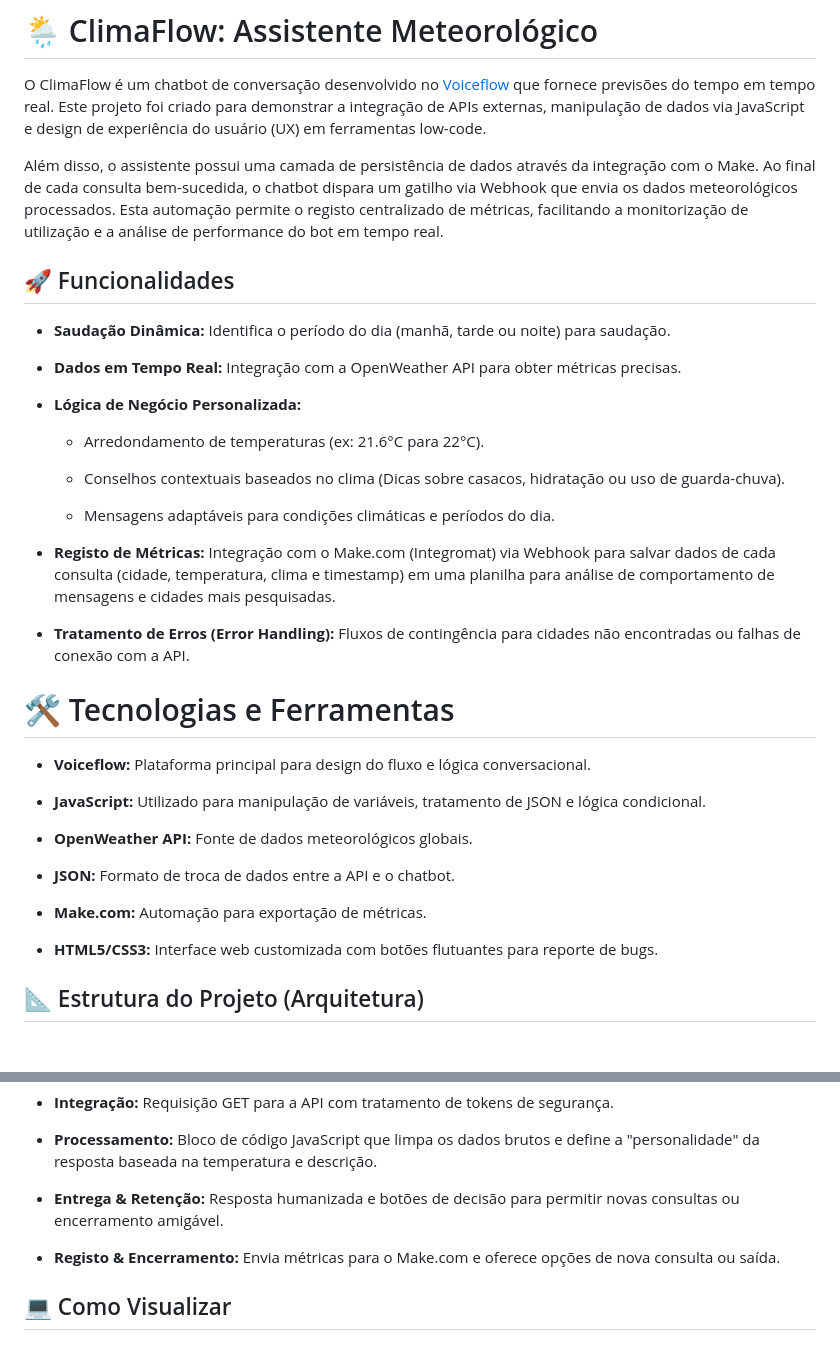
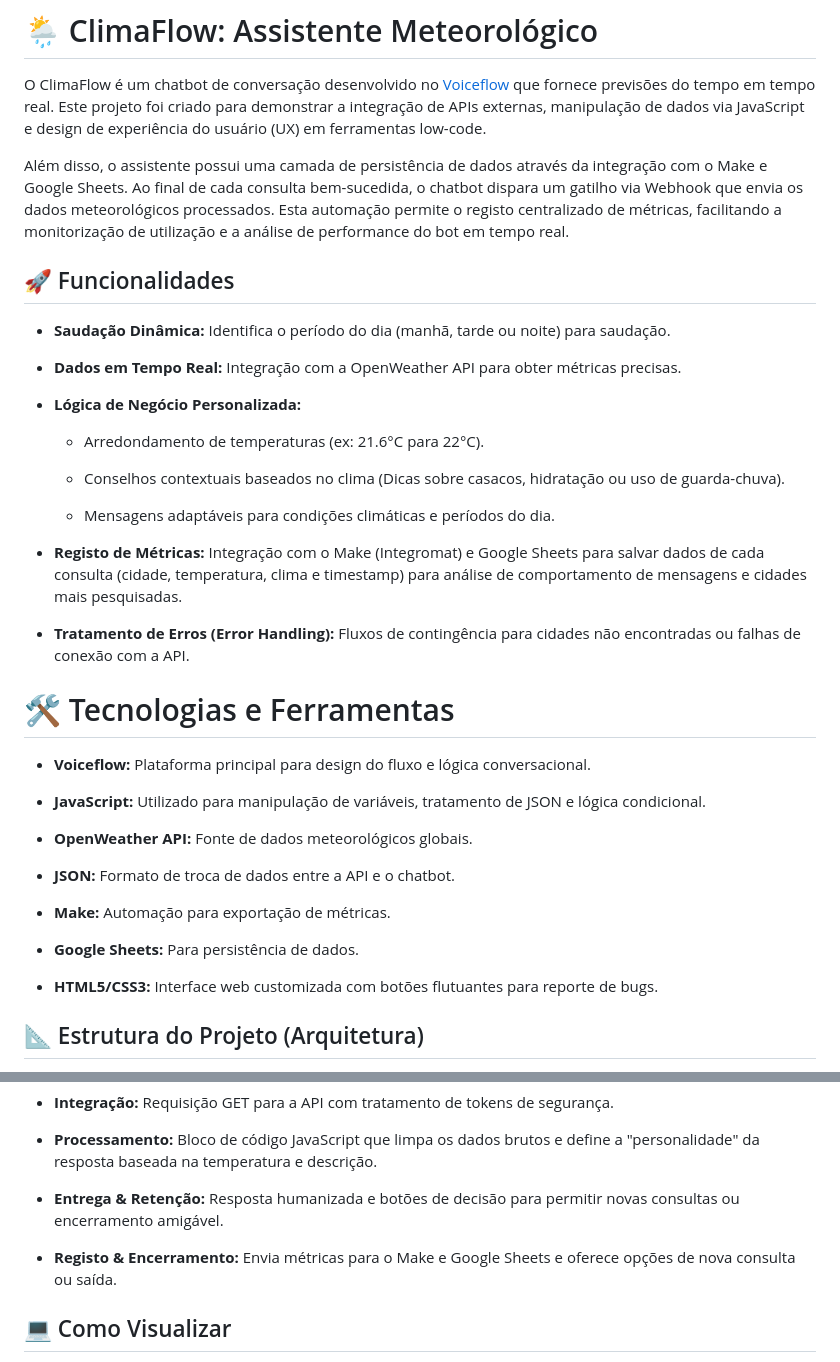
Before and after one commit to raphaelsette/chatbot-climaflow-lowcode, a Markdown page: README.md, 2 parts joined by grey strips. Rendered like a GitHub page; blank space fills up the shorter version.

```diff
--- a/README.md
+++ b/README.md
@@ -4,7 +4,7 @@
 
 O ClimaFlow é um chatbot de conversação desenvolvido no [Voiceflow](https://www.voiceflow.com/) que fornece previsões do tempo em tempo real. Este projeto foi criado para demonstrar a integração de APIs externas, manipulação de dados via JavaScript e design de experiência do usuário (UX) em ferramentas low-code.
 
-Além disso, o assistente possui uma camada de persistência de dados através da integração com o Make. Ao final de cada consulta bem-sucedida, o chatbot dispara um gatilho via Webhook que envia os dados meteorológicos processados. Esta automação permite o registo centralizado de métricas, facilitando a monitorização de utilização e a análise de performance do bot em tempo real.
+Além disso, o assistente possui uma camada de persistência de dados através da integração com o Make e Google Sheets. Ao final de cada consulta bem-sucedida, o chatbot dispara um gatilho via Webhook que envia os dados meteorológicos processados. Esta automação permite o registo centralizado de métricas, facilitando a monitorização de utilização e a análise de performance do bot em tempo real.
 
 ## 🚀 Funcionalidades
 
@@ -20,7 +20,7 @@ Além disso, o assistente possui uma camada de persistência de dados através d
 
   - Mensagens adaptáveis para condições climáticas e períodos do dia.
 
-- **Registo de Métricas:** Integração com o Make.com (Integromat) via Webhook para salvar dados de cada consulta (cidade, temperatura, clima e timestamp) em uma planilha para análise de comportamento de mensagens e cidades mais pesquisadas.
+- **Registo de Métricas:** Integração com o Make (Integromat) e Google Sheets para salvar dados de cada consulta (cidade, temperatura, clima e timestamp) para análise de comportamento de mensagens e cidades mais pesquisadas.
 
 - **Tratamento de Erros (Error Handling):** Fluxos de contingência para cidades não encontradas ou falhas de conexão com a API.
 
@@ -35,7 +35,9 @@ Além disso, o assistente possui uma camada de persistência de dados através d
 
 - **JSON:** Formato de troca de dados entre a API e o chatbot.
 
-- **Make.com:** Automação para exportação de métricas.
+- **Make:** Automação para exportação de métricas.
+
+- **Google Sheets:** Para persistência de dados.
 
 - **HTML5/CSS3:** Interface web customizada com botões flutuantes para reporte de bugs.
 
@@ -52,7 +54,7 @@ O bot segue uma estrutura lógica dividida em 4 fases principais:
 
 - **Entrega & Retenção:** Resposta humanizada e botões de decisão para permitir novas consultas ou encerramento amigável.
 
-- **Registo & Encerramento:** Envia métricas para o Make.com e oferece opções de nova consulta ou saída.
+- **Registo & Encerramento:** Envia métricas para o Make e Google Sheets e oferece opções de nova consulta ou saída.
 
 ## 💻 Como Visualizar
 
```
